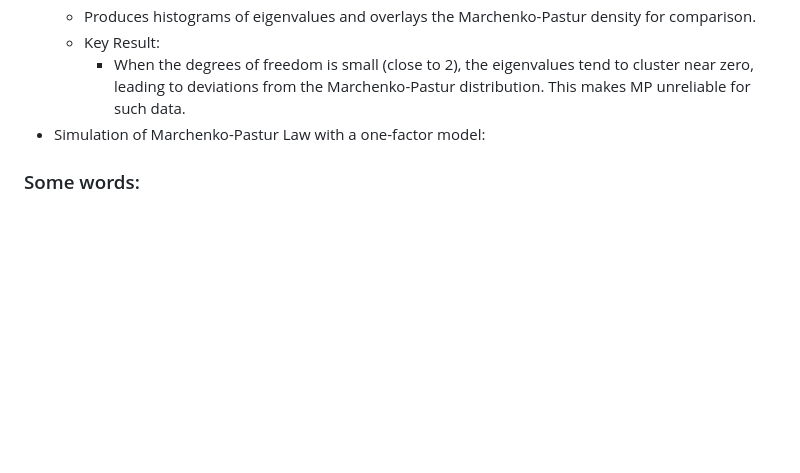
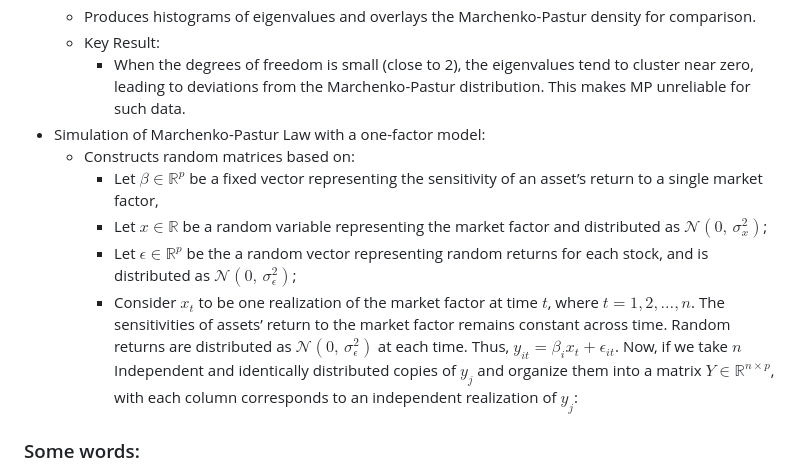
Before and after one commit to YangS-02/YangS-02.github.io, a Markdown page: README.md, the part around the change. Drawn GitHub-style; blank space fills up the shorter version.

```diff
--- a/README.md
+++ b/README.md
@@ -64,6 +64,12 @@ This [folder](https://github.com/YangS-02/YangS-02.github.io/tree/main/Spectral%
    - Key Result:
       - When the degrees of freedom is small (close to 2), the eigenvalues tend to cluster near zero, leading to deviations from the Marchenko-Pastur distribution. This makes MP unreliable for such data.
 * Simulation of Marchenko-Pastur Law with a one-factor model:
+   - Constructs random matrices based on:
+      - Let $\beta\in\mathbb{R}^{p}$ be a fixed vector representing the sensitivity of an asset’s return to a single market factor,
+      - Let $x\in\mathbb{R}$ be a random variable representing the market factor and distributed as $\mathcal{N}(0,\,\sigma_x^{2})$;
+      - Let $\epsilon\in\mathbb{R}^{p}$ be the a random vector representing random returns for each stock, and is distributed as $\mathcal{N}(0,\,\sigma_\epsilon^{2})$;
+      - Consider $x_t$ to be one realization of the market factor at time $t$, where $t=1,2,\dots ,n$.  The sensitivities of assets’ return to the market factor remains constant across time. Random returns are distributed as $\mathcal{N}(0,\,\sigma_\epsilon^{2})$ at each time. Thus, $y_{it}=\beta_{i} x_t+\epsilon_{it}$. Now, if we take $n$ Independent and identically distributed copies of $y_j$ and organize them into a matrix $Y\in\mathbb{R}^{n\times p}$, with each column corresponds to an independent realization of $y_j$:
+
 ### Some words:
 This project is still a work in progress as I continue to refine my analysis. The code and results presented here represent key components of my methodology, showcasing how I generate, simulate, and analyze random covariance matrices. However, only selected portions of the code and preliminary results are included to provide a focused overview.
 ### Acknowledgments
```
